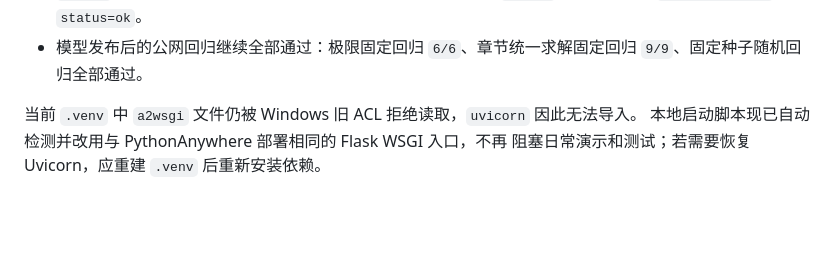
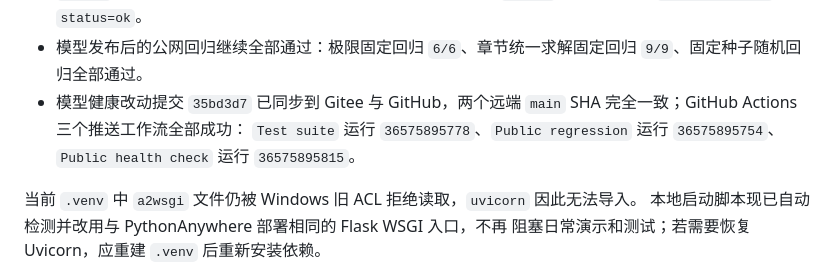
Before and after one commit to cfy123456-yr/gaoshu-agent, a Markdown page: PROJECT_STATUS.md, the part around the change. Rendered like a GitHub page; blank space fills up the shorter version.

Commit message:
Record model deployment verification

```diff
--- a/PROJECT_STATUS.md
+++ b/PROJECT_STATUS.md
@@ -114,6 +114,10 @@ OK (skipped=4)
   耗时约 `4.756s`，两项均返回 `intent=general`、`status=ok`。
 - 模型发布后的公网回归继续全部通过：极限固定回归 `6/6`、章节统一求解固定回归
   `9/9`、固定种子随机回归全部通过。
+- 模型健康改动提交 `35bd3d7` 已同步到 Gitee 与 GitHub，两个远端 `main` SHA
+  完全一致；GitHub Actions 三个推送工作流全部成功：
+  `Test suite` 运行 `36575895778`、`Public regression` 运行 `36575895754`、
+  `Public health check` 运行 `36575895815`。
 
 当前 `.venv` 中 `a2wsgi` 文件仍被 Windows 旧 ACL 拒绝读取，`uvicorn` 因此无法导入。
 本地启动脚本现已自动检测并改用与 PythonAnywhere 部署相同的 Flask WSGI 入口，不再
```
